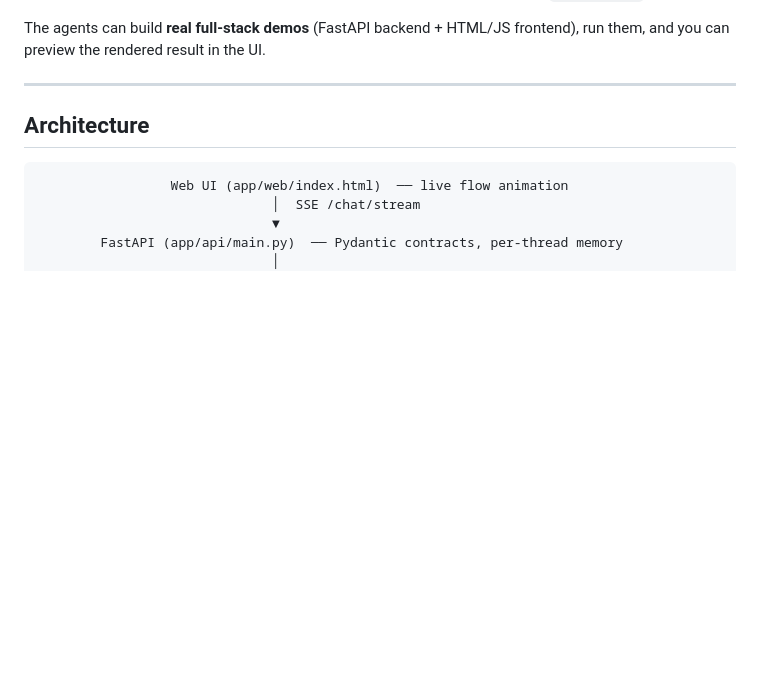
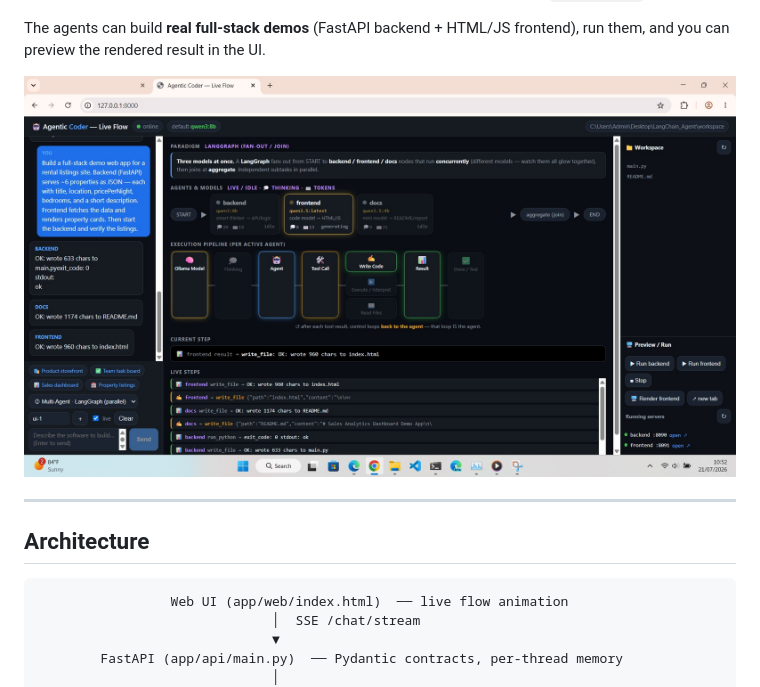
Before and after one commit to Willy030125/LangChain_Agent_Visualizer, a Markdown page: README.md, the part around the change. GitHub-like rendering; blank space fills up the shorter version.

```diff
--- a/README.md
+++ b/README.md
@@ -13,6 +13,8 @@ agent stack end-to-end and lets you **watch it work**:
 
 The agents can build **real full-stack demos** (FastAPI backend + HTML/JS frontend),
 run them, and you can preview the rendered result in the UI.
+
+![Agentic Visualizer WebUI](webui_display.jpg)
 
 ---
 
```
